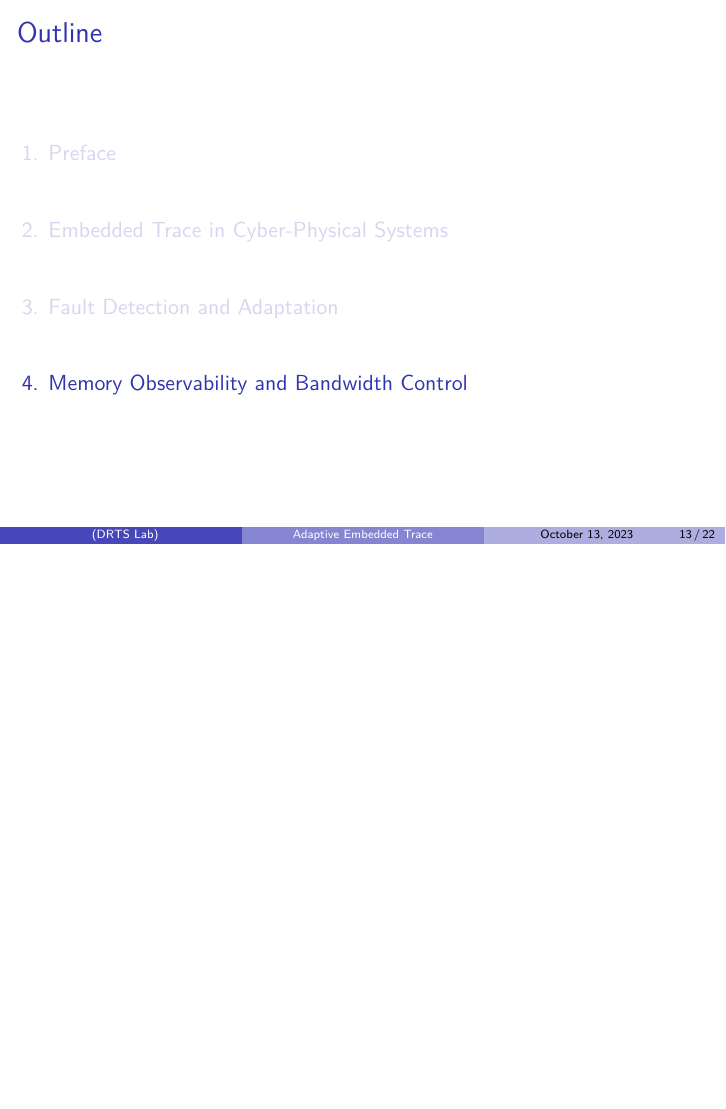
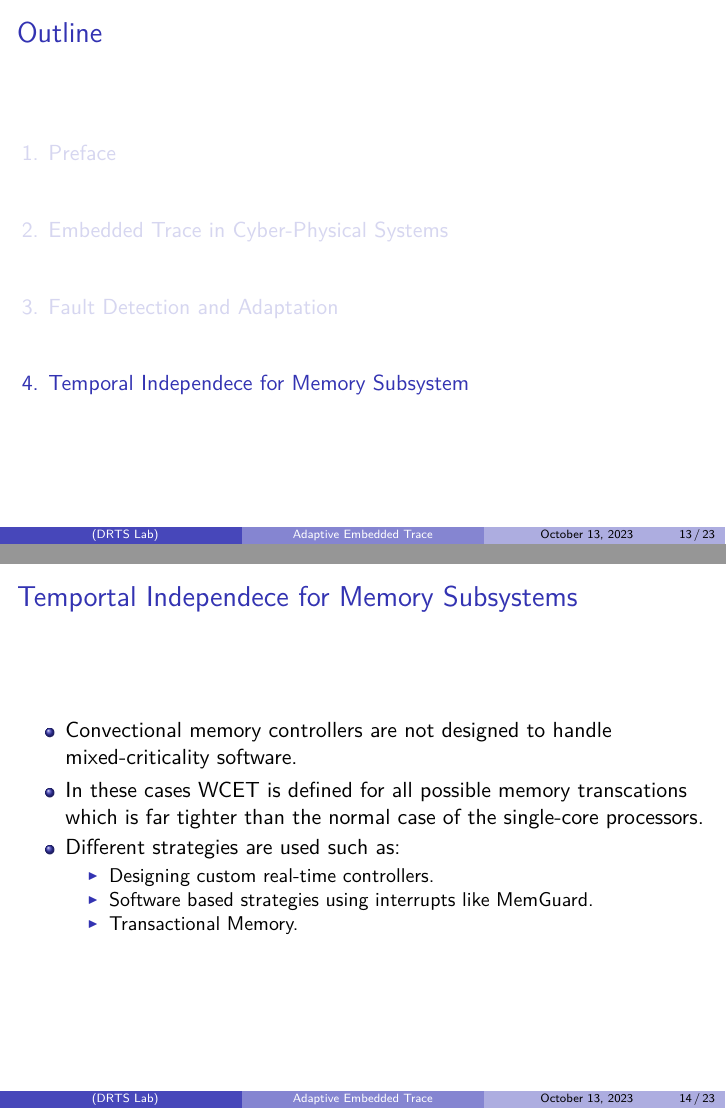
Before and after one commit to alphamaster32/Documents, LaTeX slides (presentations/personal/etm_idea/presentation.tex): page 13 of 22 before the commit and pages 13 and 14 of 23 after it, the two joined at a grey line, the shorter picture padded with empty space. Compiled offline with XeLaTeX.

Commit message:
202310132352

```diff
--- a/presentations/personal/etm_idea/presentation.tex
+++ b/presentations/personal/etm_idea/presentation.tex
@@ -142,7 +142,23 @@
         \item Power
     \end{itemize}
 \end{frame}
-\section{Memory Observability and Bandwidth Control}
+\section{Temporal Independece for Memory Subsystem}
+\begin{frame}
+    \frametitle{Temportal Independece for Memory Subsystems}
+    \begin{itemize}
+        \item Convectional memory controllers are not designed to handle
+            mixed-criticality software.
+        \item In these cases WCET is defined for all possible memory
+            transcations which is far tighter than the normal case of the
+            single-core processors.
+        \item Different strategies are used such as:
+            \begin{itemize}
+                \item Designing custom real-time controllers.
+                \item Software based strategies using interrupts like MemGuard.
+                \item Transactional Memory.
+            \end{itemize}
+    \end{itemize}
+\end{frame}
 \begin{frame}
     \frametitle{MemGuard: Memory Bandwidth Reservation System for Efficient
     Performance Isolation in Multi-core Platforms}
```
